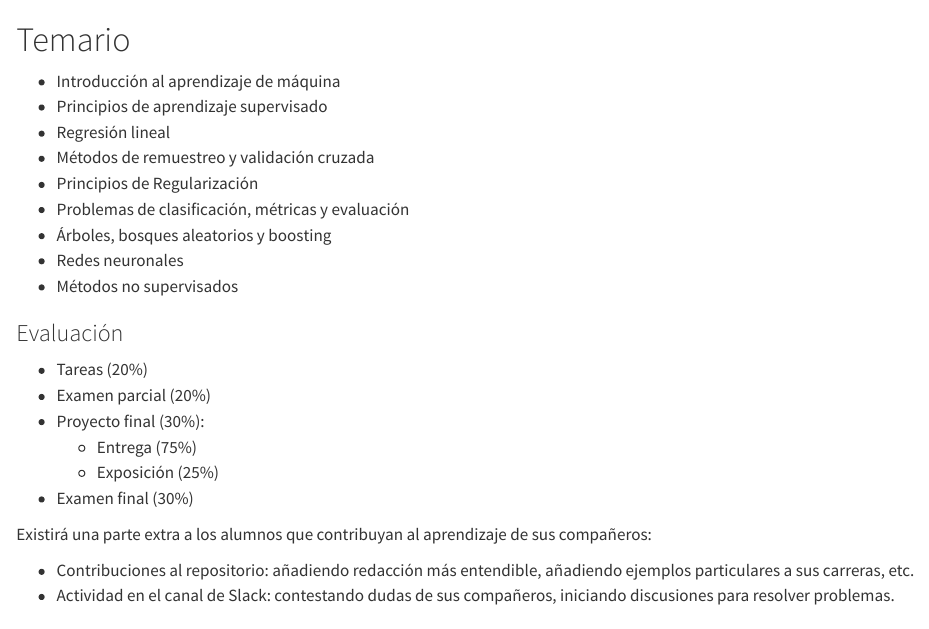
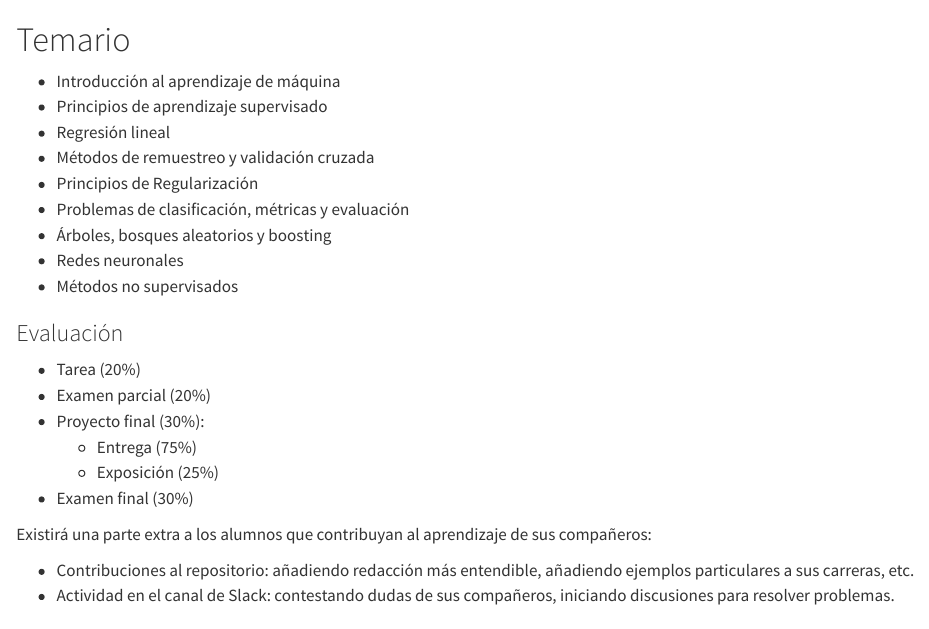
Before and after one commit to nasaul/mineria_datos_itam, a Quarto document (chapters/index.qmd): the page in a window 1100 px wide, from its top. Rendered offline with R 4.5, knitr and Pandoc in place of Quarto, with nearby package versions.

Commit message:
Dummy changes to test pre-commit config

```diff
--- a/chapters/index.qmd
+++ b/chapters/index.qmd
@@ -12,7 +12,7 @@
 
 ### Evaluación {.unnumbered}
 
-- Tareas (20%)
+- Tarea (20%)
 - Examen parcial (20%)
 - Proyecto final (30%):
   - Entrega (75%)
```
Also changed, not shown: docs/search.json, 1 other file.
